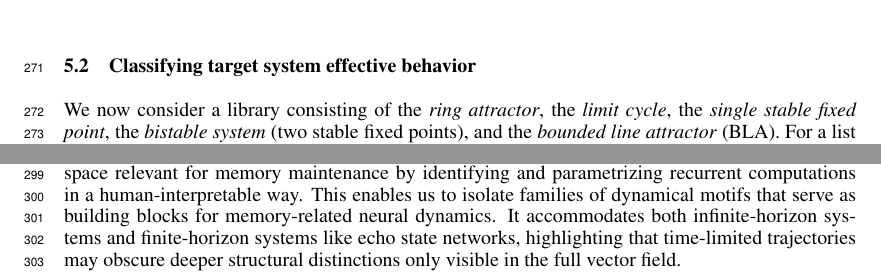
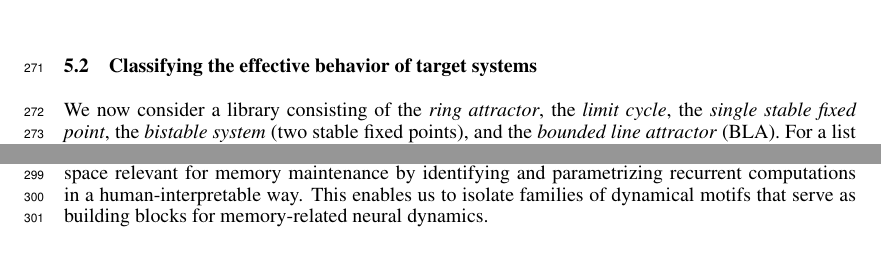
Before and after one commit to Asagodi/topological_diversity, a LaTeX paper (iam/interpretable_attractor_motifs.tex): two parts of pages 8 and 9 of 37, joined at a grey line, cut at the place of the change. Compiled offline with pdfLaTeX.

Commit message:
changing sectitltes

```diff
--- a/iam/interpretable_attractor_motifs.tex
+++ b/iam/interpretable_attractor_motifs.tex
@@ -1139,7 +1139,7 @@ For deformation the location of the invariant manifold is accurately approximate
 
 
 
-\subsection{Classifying target system effective behavior}\label{sec:target_demonstrations}
+\subsection{Classifying the effective behavior of target systems}\label{sec:target_demonstrations}
 We now consider a library consisting of the \emph{ring attractor}, the \emph{limit cycle}, the \emph{single stable fixed point}, the \emph{bistable system} (two stable fixed points), and the \emph{bounded line attractor} (BLA).
 % Can we find the Platonic ideal?
 For a list of target systems, we try to fit the mold of each of the archetypes by fitting a diffeomorphism.
@@ -1222,7 +1222,7 @@ Although we have only analyzed working memory, the approach can be extended to i
 The space of theories for neural computation corresponds to the space of possible dynamical systems the brain might instantiate—a vast landscape.
 Our method provides a means to chart regions of this space relevant for memory maintenance by identifying and parametrizing recurrent computations in a human-interpretable way.
 This enables us to isolate families of dynamical motifs that serve as building blocks for memory-related neural dynamics.
-It accommodates both infinite-horizon systems and finite-horizon systems like echo state networks, highlighting that time-limited trajectories may obscure deeper structural distinctions only visible in the full vector field.
+%It accommodates both infinite-horizon systems and finite-horizon systems like echo state networks, highlighting that time-limited trajectories may obscure deeper structural distinctions only visible in the full vector field.
 
 % though our method is computationally more demanding, yet brings better interpretability.
 
```
Also changed, not shown: iam/interpretable_attractor_motifs.tex (2 more changed lines).
